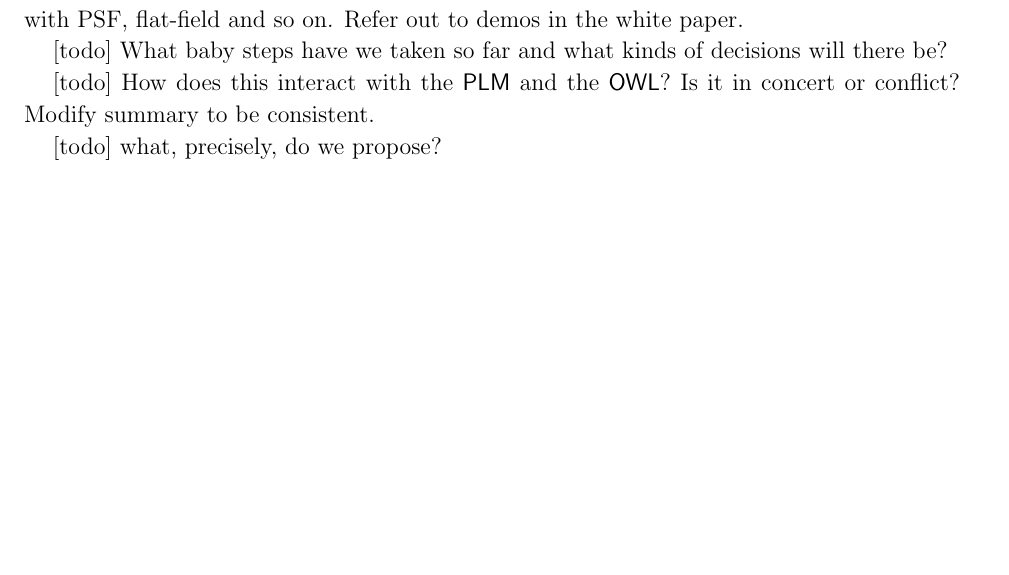
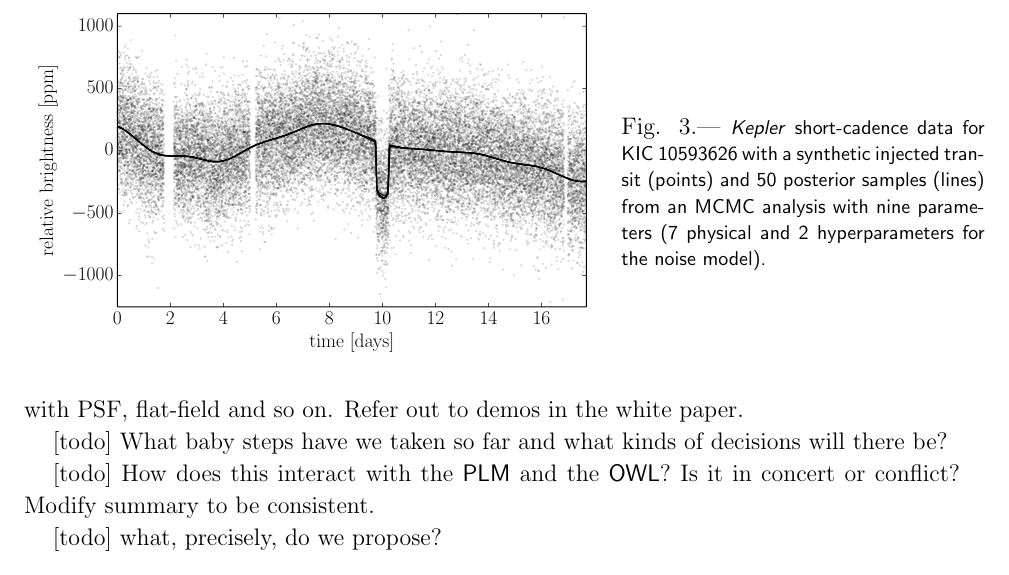
Before and after one commit to davidwhogg/smartcard, a LaTeX paper (document/description.tex): part of page 4 of 5, cut at the place of the change, the shorter picture padded with empty space. Compiled offline with pdfLaTeX.

Commit message:
adding george figure #41

```diff
--- a/document/description.tex
+++ b/document/description.tex
@@ -175,6 +175,12 @@ The pointing and PSF variance maps onto a correlated pixel variance.
 
 [todo] what, precisely, do we propose?
 
+\ssfigure{figures/kic-10593626-synth.pdf}{0.60}{%
+\Kepler\ short-cadence data for KIC 10593626 with a synthetic injected transit
+(points) and 50 posterior samples (lines) from an MCMC analysis with nine
+parameters (7 physical and 2 hyperparameters for the noise model).
+\label{fig:george}}
+
 \section{The \Kepler\ focal plane}
 
 [todo] Reminder of the importance of a LF, both for frequentists and Bayesians.
```
Also changed, not shown: document/figures/kic-10593626-synth.pdf (added).
